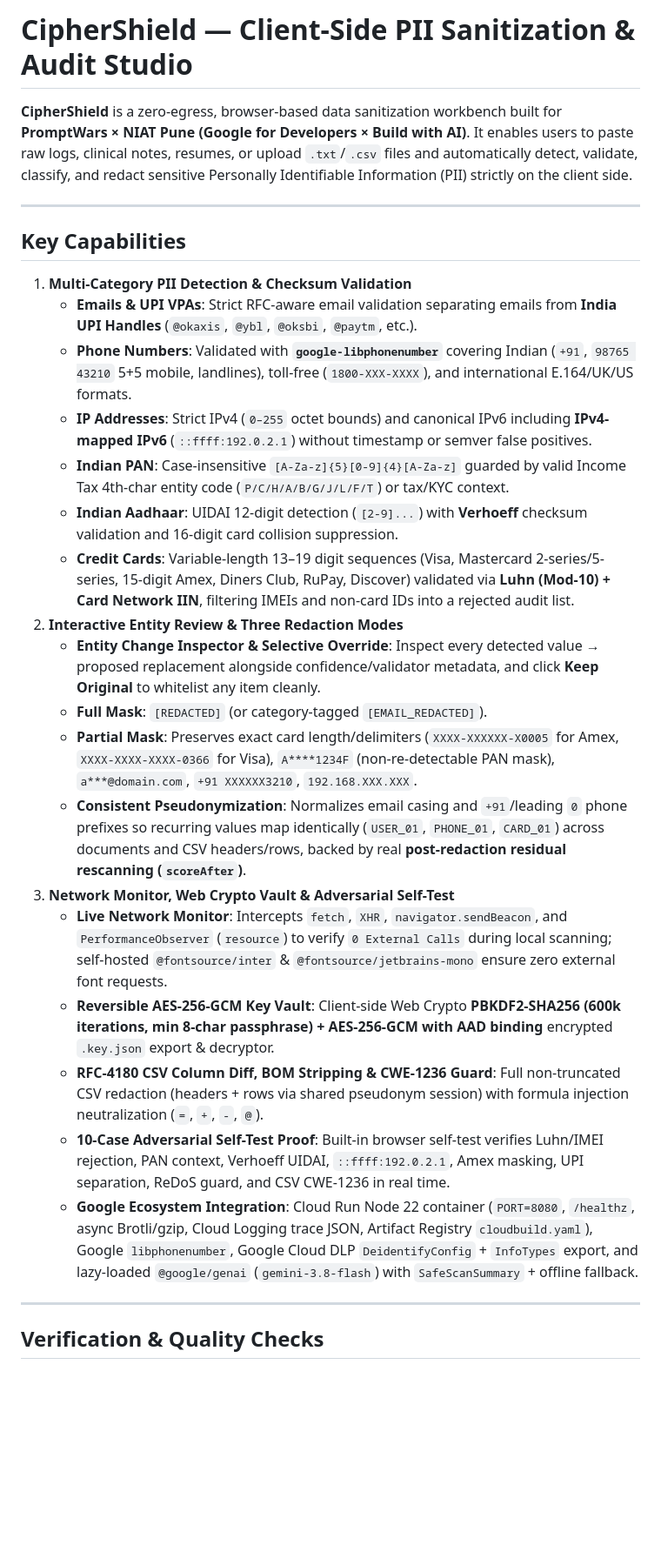
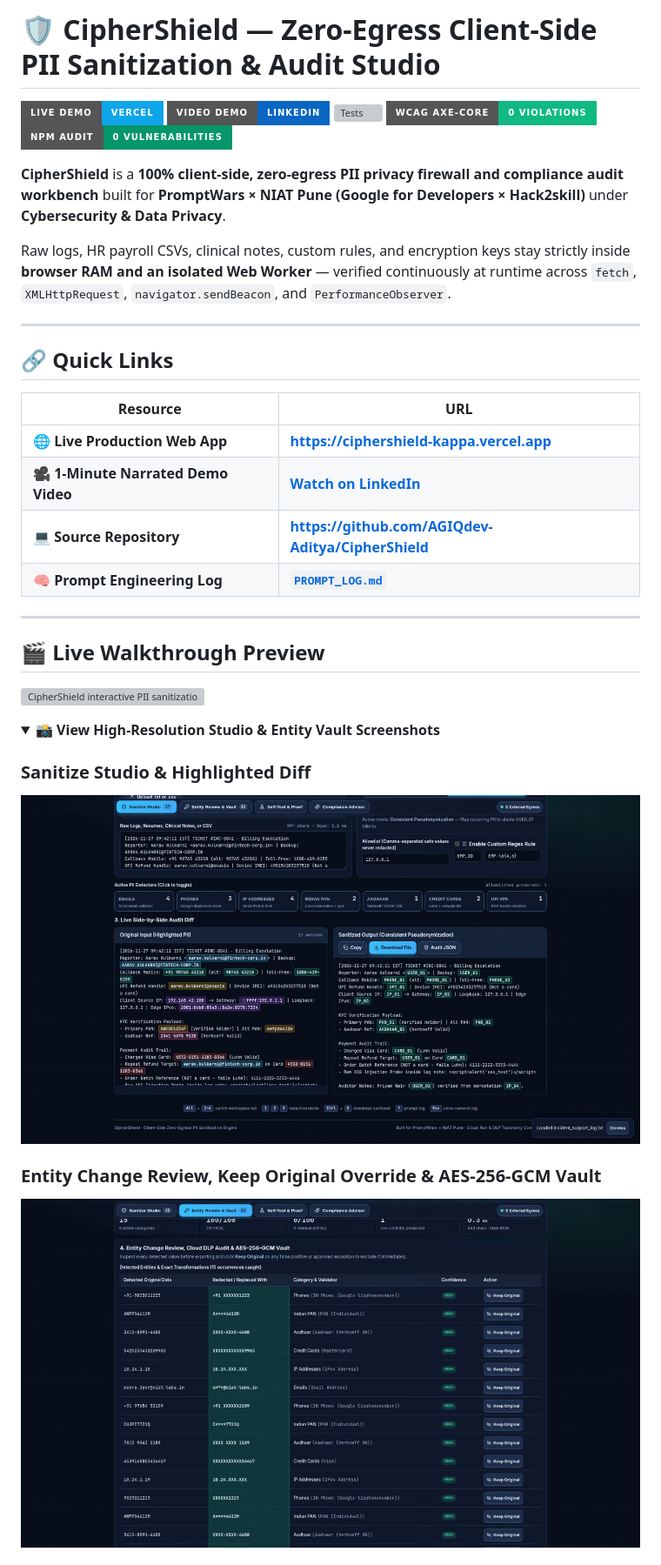
Before and after one commit to AGIQdev-Aditya/CipherShield, a Markdown page: README.md, the part around one of its changes. Shown at 87% size. GitHub-like rendering; pictures changed too: docs/entity-vault.png (added), docs/studio-diff.png (added); folded sections open; badges without logos; blank space fills up the shorter version; grey boxes are pictures that could not be loaded.

Commit message:
Upgrade flagship README with live demo GIF, screenshots, Mermaid architecture, and submission links

```diff
--- a/README.md
+++ b/README.md
@@ -1,30 +1,40 @@
-# CipherShield — Client-Side PII Sanitization & Audit Studio
+# 🛡️ CipherShield — Zero-Egress Client-Side PII Sanitization & Audit Studio
 
-**CipherShield** is a zero-egress, browser-based data sanitization workbench built for **PromptWars × NIAT Pune (Google for Developers × Build with AI)**. It enables users to paste raw logs, clinical notes, resumes, or upload `.txt`/`.csv` files and automatically detect, validate, classify, and redact sensitive Personally Identifiable Information (PII) strictly on the client side.
+[![Live Demo](https://img.shields.io/badge/Live_Demo-Vercel-0ea5e9?style=for-the-badge&logo=vercel)](https://ciphershield-kappa.vercel.app)
+[![Demo Video](https://img.shields.io/badge/Video_Demo-LinkedIn-0a66c2?style=for-the-badge&logo=linkedin)](https://www.linkedin.com/feed/update/urn:li:activity:7532009981341208576/)
+[![Tests](https://img.shields.io/badge/Vitest-29%2F29_Passing-10b981?style=for-the-badge)](./tests)
+[![Accessibility](https://img.shields.io/badge/WCAG_axe--core-0_Violations-10b981?style=for-the-badge)](./tests/ui.test.tsx)
+[![Security](https://img.shields.io/badge/npm_audit-0_Vulnerabilities-059669?style=for-the-badge)](./server.js)
+
+**CipherShield** is a **100% client-side, zero-egress PII privacy firewall and compliance audit workbench** built for **PromptWars × NIAT Pune (Google for Developers × Hack2skill)** under **Cybersecurity & Data Privacy**.
+
+Raw logs, HR payroll CSVs, clinical notes, custom rules, and encryption keys stay strictly inside **browser RAM and an isolated Web Worker** — verified continuously at runtime across `fetch`, `XMLHttpRequest`, `navigator.sendBeacon`, and `PerformanceObserver`.
 
 ---
 
-## Key Capabilities
+## 🔗 Quick Links
 
-1. **Multi-Category PII Detection & Checksum Validation**
-   - **Emails & UPI VPAs**: Strict RFC-aware email validation separating emails from **India UPI Handles** (`@okaxis`, `@ybl`, `@oksbi`, `@paytm`, etc.).
-   - **Phone Numbers**: Validated with **`google-libphonenumber`** covering Indian (`+91`, `98765 43210` 5+5 mobile, landlines), toll-free (`1800-XXX-XXXX`), and international E.164/UK/US formats.
-   - **IP Addresses**: Strict IPv4 (`0–255` octet bounds) and canonical IPv6 including **IPv4-mapped IPv6** (`::ffff:192.0.2.1`) without timestamp or semver false positives.
-   - **Indian PAN**: Case-insensitive `[A-Za-z]{5}[0-9]{4}[A-Za-z]` guarded by valid Income Tax 4th-char entity code (`P/C/H/A/B/G/J/L/F/T`) or tax/KYC context.
-   - **Indian Aadhaar**: UIDAI 12-digit detection (`[2-9]...`) with **Verhoeff** checksum validation and 16-digit card collision suppression.
-   - **Credit Cards**: Variable-length 13–19 digit sequences (Visa, Mastercard 2-series/5-series, 15-digit Amex, Diners Club, RuPay, Discover) validated via **Luhn (Mod-10) + Card Network IIN**, filtering IMEIs and non-card IDs into a rejected audit list.
-2. **Interactive Entity Review & Three Redaction Modes**
-   - **Entity Change Inspector & Selective Override**: Inspect every detected value → proposed replacement alongside confidence/validator metadata, and click **Keep Original** to whitelist any item cleanly.
-   - **Full Mask**: `[REDACTED]` (or category-tagged `[EMAIL_REDACTED]`).
-   - **Partial Mask**: Preserves exact card length/delimiters (`XXXX-XXXXXX-X0005` for Amex, `XXXX-XXXX-XXXX-0366` for Visa), `A****1234F` (non-re-detectable PAN mask), `a***@domain.com`, `+91 XXXXXX3210`, `192.168.XXX.XXX`.
-   - **Consistent Pseudonymization**: Normalizes email casing and `+91`/leading `0` phone prefixes so recurring values map identically (`USER_01`, `PHONE_01`, `CARD_01`) across documents and CSV headers/rows, backed by real **post-redaction residual rescanning (`scoreAfter`)**.
-3. **Network Monitor, Web Crypto Vault & Adversarial Self-Test**
-   - **Live Network Monitor**: Intercepts `fetch`, `XHR`, `navigator.sendBeacon`, and `PerformanceObserver` (`resource`) to verify `0 External Calls` during local scanning; self-hosted `@fontsource/inter` & `@fontsource/jetbrains-mono` ensure zero external font requests.
-   - **Reversible AES-256-GCM Key Vault**: Client-side Web Crypto **PBKDF2-SHA256 (600k iterations, min 8-char passphrase) + AES-256-GCM with AAD binding** encrypted `.key.json` export & decryptor.
-   - **RFC-4180 CSV Column Diff, BOM Stripping & CWE-1236 Guard**: Full non-truncated CSV redaction (headers + rows via shared pseudonym session) with formula injection neutralization (`=`, `+`, `-`, `@`).
-   - **10-Case Adversarial Self-Test Proof**: Built-in browser self-test verifies Luhn/IMEI rejection, PAN context, Verhoeff UIDAI, `::ffff:192.0.2.1`, Amex masking, UPI separation, ReDoS guard, and CSV CWE-1236 in real time.
-   - **Google Ecosystem Integration**: Cloud Run Node 22 container (`PORT=8080`, `/healthz`, async Brotli/gzip, Cloud Logging trace JSON, Artifact Registry `cloudbuild.yaml`), Google `libphonenumber`, Google Cloud DLP `DeidentifyConfig` + `InfoTypes` export, and lazy-loaded `@google/genai` (`gemini-3.8-flash`) with `SafeScanSummary` + offline fallback.
+| Resource | URL |
+|---|---|
+| 🌐 **Live Production Web App** | **[https://ciphershield-kappa.vercel.app](https://ciphershield-kappa.vercel.app)** |
+| 🎥 **1-Minute Narrated Demo Video** | **[Watch on LinkedIn](https://www.linkedin.com/feed/update/urn:li:activity:7532009981341208576/)** |
+| 💻 **Source Repository** | **[https://github.com/AGIQdev-Aditya/CipherShield](https://github.com/AGIQdev-Aditya/CipherShield)** |
+| 🧠 **Prompt Engineering Log** | **[`PROMPT_LOG.md`](./PROMPT_LOG.md)** |
 
 ---
 
-## Verification & Quality Checks
+## 🎬 Live Walkthrough Preview
+
+![CipherShield interactive PII sanitization preview](./docs/ciphershield-demo.gif)
+
+<details>
+<summary><strong>📸 View High-Resolution Studio & Entity Vault Screenshots</strong></summary>
+
+### Sanitize Studio & Highlighted Diff
+![CipherShield Sanitize Studio Diff](./docs/studio-diff.png)
+
+### Entity Change Review, Keep Original Override & AES-256-GCM Vault
+![CipherShield Entity Review and Key Vault](./docs/entity-vault.png)
+
+</details>
+
```
Also changed, not shown: other parts of README.md (+58 -5 lines), 1 other file.
